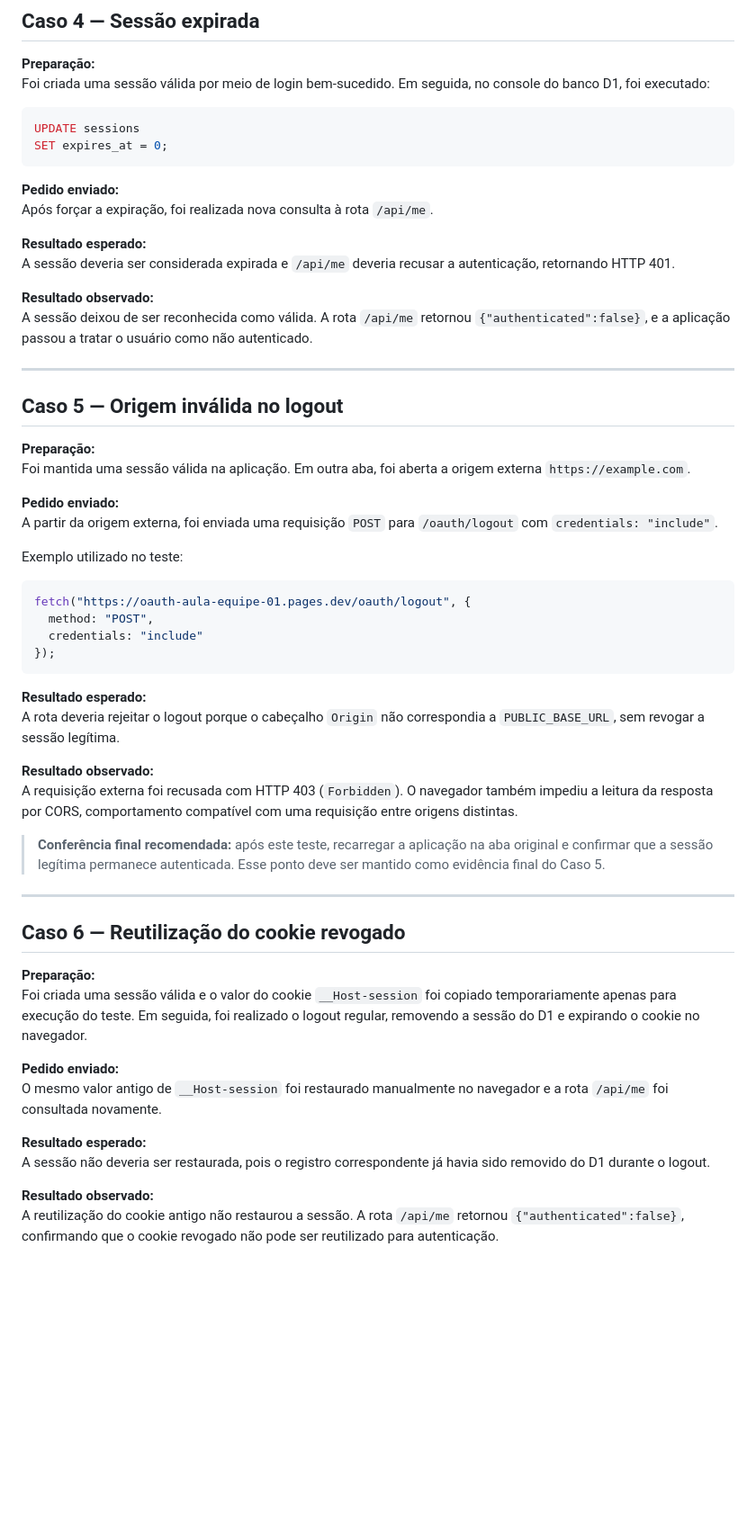
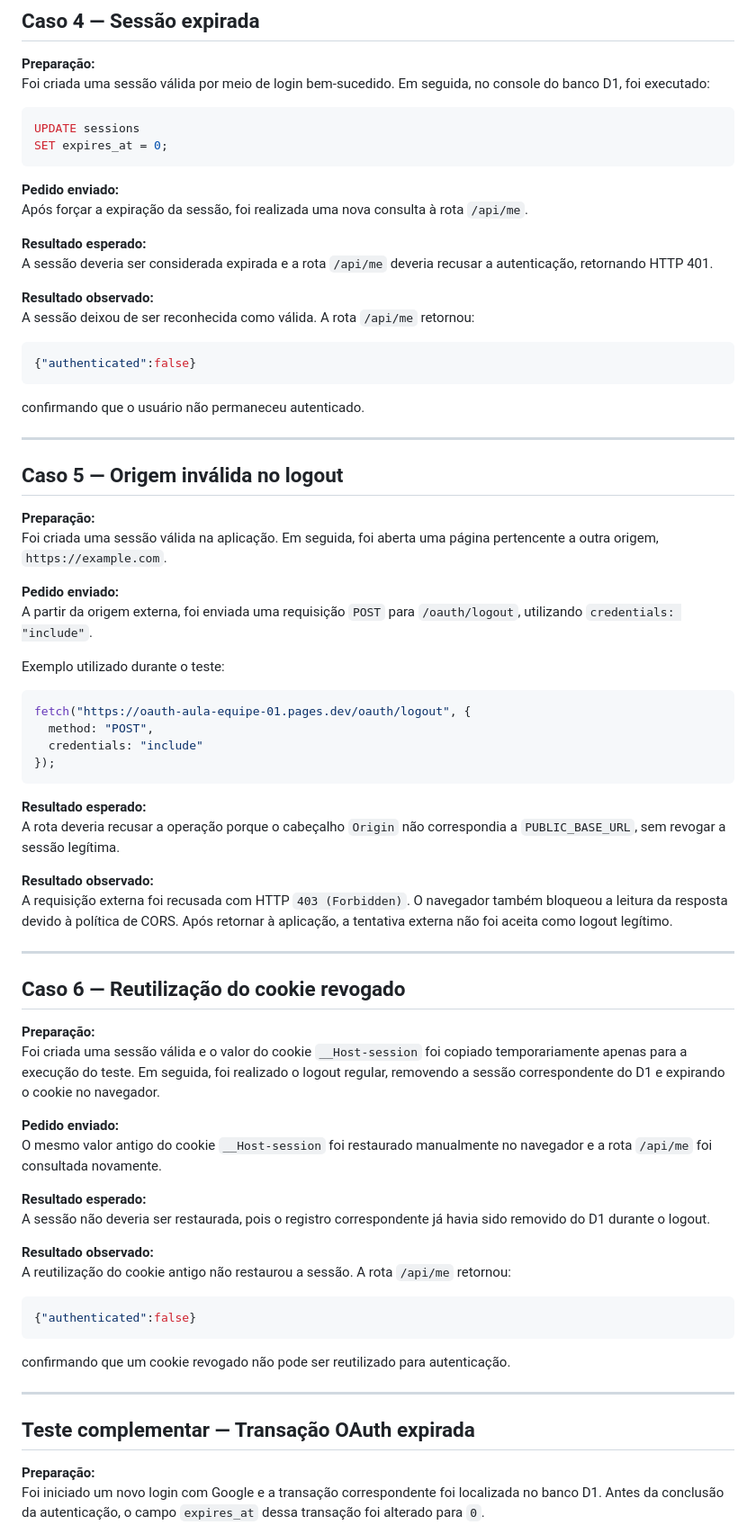
Before and after one commit to Laura-Casteleins/oauth-aula-equipe-01, a Markdown page: public/entrega1/07-testes-falha.md, the part around one of its changes. Shown at 90% size. GitHub-like rendering; blank space fills up the shorter version.

Commit message:
Revise o relatório de testes de falha
Atualiza o relatório de testes de falha para maior clareza e precisão, incluindo ajustes na redação e estrutura.

````diff
--- a/public/entrega1/07-testes-falha.md
+++ b/public/entrega1/07-testes-falha.md
@@ -63,25 +65,31 @@ SET expires_at = 0;
 ```
 
 **Pedido enviado:**
-Após forçar a expiração, foi realizada nova consulta à rota `/api/me`.
+Após forçar a expiração da sessão, foi realizada uma nova consulta à rota `/api/me`.
 
 **Resultado esperado:**
-A sessão deveria ser considerada expirada e `/api/me` deveria recusar a autenticação, retornando HTTP 401.
+A sessão deveria ser considerada expirada e a rota `/api/me` deveria recusar a autenticação, retornando HTTP 401.
 
 **Resultado observado:**
-A sessão deixou de ser reconhecida como válida. A rota `/api/me` retornou `{"authenticated":false}`, e a aplicação passou a tratar o usuário como não autenticado.
+A sessão deixou de ser reconhecida como válida. A rota `/api/me` retornou:
+
+```json
+{"authenticated":false}
+```
+
+confirmando que o usuário não permaneceu autenticado.
 
 ---
 
 ## Caso 5 — Origem inválida no logout
 
 **Preparação:**
-Foi mantida uma sessão válida na aplicação. Em outra aba, foi aberta a origem externa `https://example.com`.
+Foi criada uma sessão válida na aplicação. Em seguida, foi aberta uma página pertencente a outra origem, `https://example.com`.
 
 **Pedido enviado:**
-A partir da origem externa, foi enviada uma requisição `POST` para `/oauth/logout` com `credentials: "include"`.
+A partir da origem externa, foi enviada uma requisição `POST` para `/oauth/logout`, utilizando `credentials: "include"`.
 
-Exemplo utilizado no teste:
+Exemplo utilizado durante o teste:
 
 ```javascript
 fetch("https://oauth-aula-equipe-01.pages.dev/oauth/logout", {
@@ -91,25 +99,37 @@ fetch("https://oauth-aula-equipe-01.pages.dev/oauth/logout", {
 ```
 
 **Resultado esperado:**
-A rota deveria rejeitar o logout porque o cabeçalho `Origin` não correspondia a `PUBLIC_BASE_URL`, sem revogar a sessão legítima.
+A rota deveria recusar a operação porque o cabeçalho `Origin` não correspondia a `PUBLIC_BASE_URL`, sem revogar a sessão legítima.
 
 **Resultado observado:**
-A requisição externa foi recusada com HTTP 403 (`Forbidden`). O navegador também impediu a leitura da resposta por CORS, comportamento compatível com uma requisição entre origens distintas.
-
-> **Conferência final recomendada:** após este teste, recarregar a aplicação na aba original e confirmar que a sessão legítima permanece autenticada. Esse ponto deve ser mantido como evidência final do Caso 5.
+A requisição externa foi recusada com HTTP `403 (Forbidden)`. O navegador também bloqueou a leitura da resposta devido à política de CORS. Após retornar à aplicação, a tentativa externa não foi aceita como logout legítimo.
 
 ---
 
 ## Caso 6 — Reutilização do cookie revogado
 
 **Preparação:**
-Foi criada uma sessão válida e o valor do cookie `__Host-session` foi copiado temporariamente apenas para execução do teste. Em seguida, foi realizado o logout regular, removendo a sessão do D1 e expirando o cookie no navegador.
+Foi criada uma sessão válida e o valor do cookie `__Host-session` foi copiado temporariamente apenas para a execução do teste. Em seguida, foi realizado o logout regular, removendo a sessão correspondente do D1 e expirando o cookie no navegador.
 
 **Pedido enviado:**
-O mesmo valor antigo de `__Host-session` foi restaurado manualmente no navegador e a rota `/api/me` foi consultada novamente.
+O mesmo valor antigo do cookie `__Host-session` foi restaurado manualmente no navegador e a rota `/api/me` foi consultada novamente.
 
 **Resultado esperado:**
 A sessão não deveria ser restaurada, pois o registro correspondente já havia sido removido do D1 durante o logout.
 
 **Resultado observado:**
-A reutilização do cookie antigo não restaurou a sessão. A rota `/api/me` retornou `{"authenticated":false}`, confirmando que o cookie revogado não pode ser reutilizado para autenticação.
+A reutilização do cookie antigo não restaurou a sessão. A rota `/api/me` retornou:
+
+```json
+{"authenticated":false}
+```
+
+confirmando que um cookie revogado não pode ser reutilizado para autenticação.
+
+---
+
+## Teste complementar — Transação OAuth expirada
+
+**Preparação:**
+Foi iniciado um novo login com Google e a transação correspondente foi localizada no banco D1. Antes da conclusão da autenticação, o campo `expires_at` dessa transação foi alterado para `0`.
+
````
Also changed, not shown: other parts of public/entrega1/07-testes-falha.md (+24 -6 lines).
